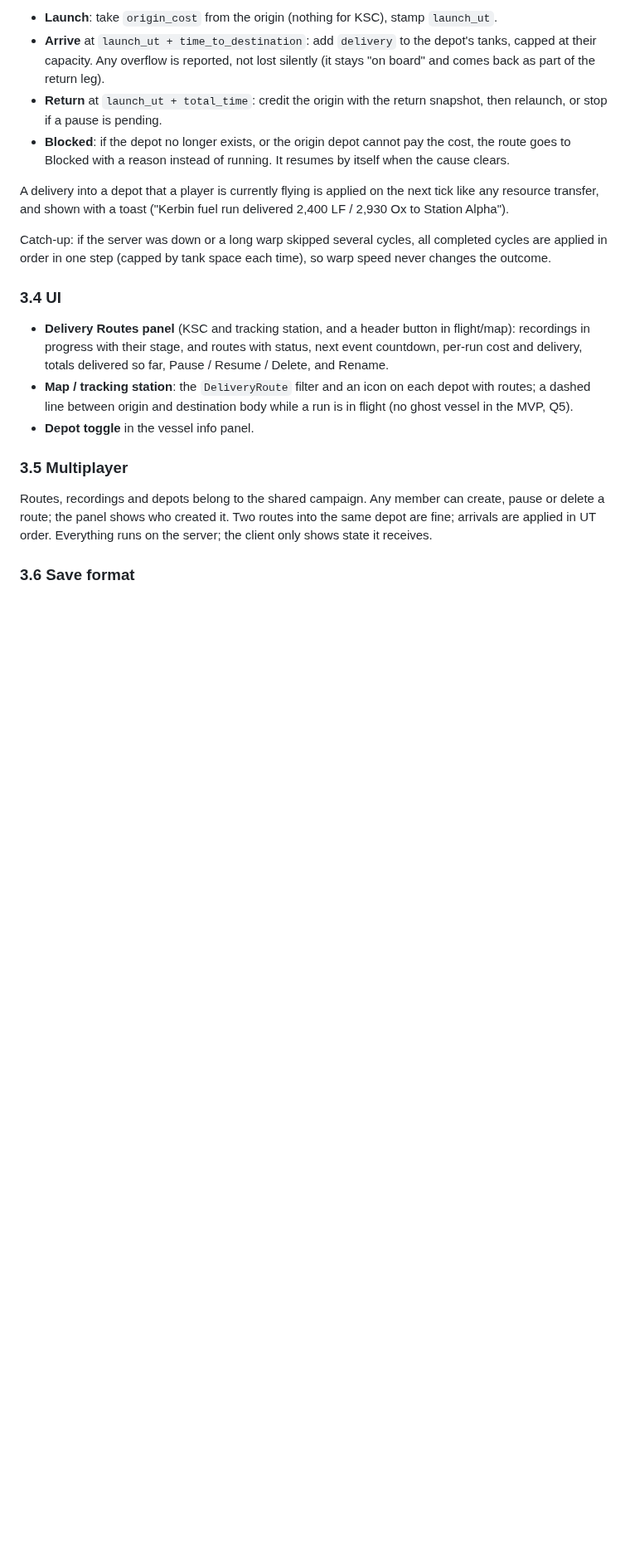
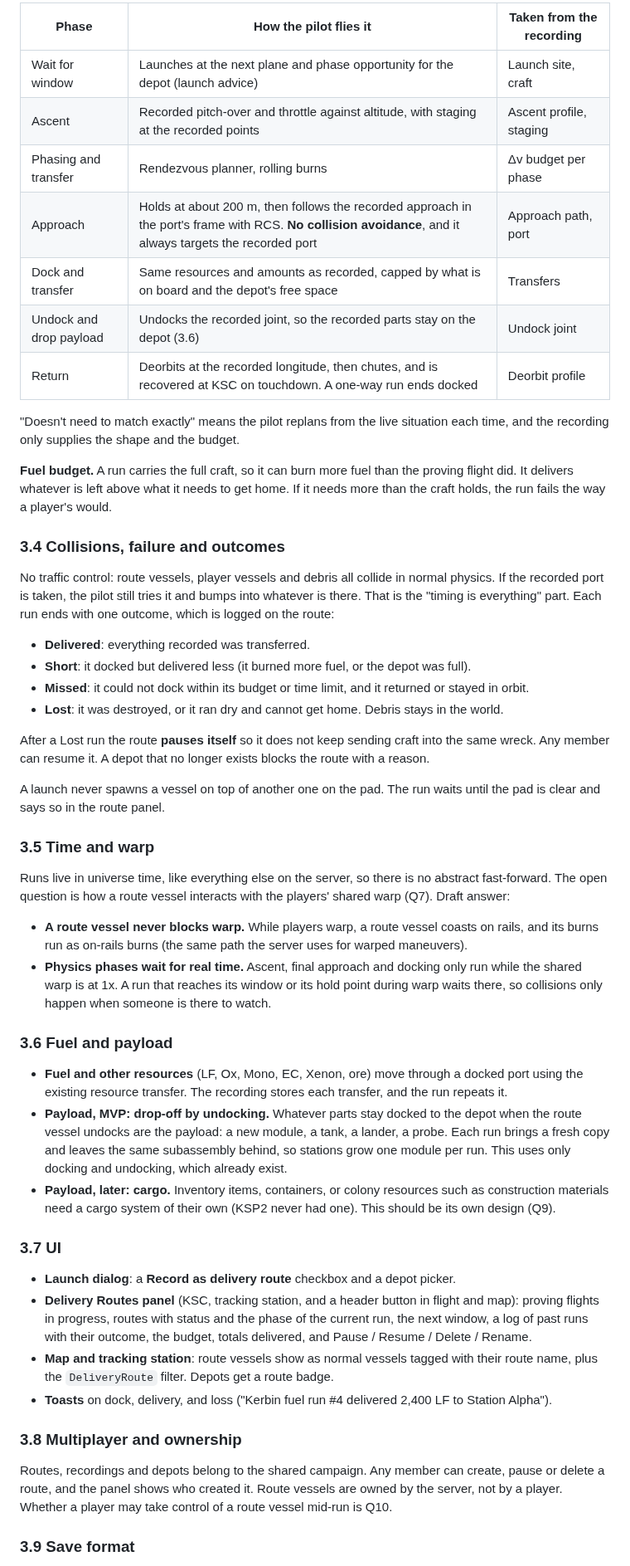
Before and after one commit to unknown201/OpenSpaceExplorer, a Markdown page: docs/delivery-routes-design.md, the part around one of its changes. Shown at 83% size. Drawn GitHub-style; blank space fills up the shorter version.

```diff
--- a/docs/delivery-routes-design.md
+++ b/docs/delivery-routes-design.md
@@ -80,33 +78,75 @@ correct through time warp and while nobody is online:
 
-- **Launch**: take `origin_cost` from the origin (nothing for KSC), stamp `launch_ut`.
-- **Arrive** at `launch_ut + time_to_destination`: add `delivery` to the depot's tanks, capped at
-  their capacity. Any overflow is reported, not lost silently (it stays "on board" and comes back as
-  part of the return leg).
-- **Return** at `launch_ut + total_time`: credit the origin with the return snapshot, then relaunch, or
-  stop if a pause is pending.
-- **Blocked**: if the depot no longer exists, or the origin depot cannot pay the cost, the route goes
-  to Blocked with a reason instead of running. It resumes by itself when the cause clears.
+| Phase | How the pilot flies it | Taken from the recording |
+|---|---|---|
+| Wait for window | Launches at the next plane and phase opportunity for the depot (launch advice) | Launch site, craft |
+| Ascent | Recorded pitch-over and throttle against altitude, with staging at the recorded points | Ascent profile, staging |
+| Phasing and transfer | Rendezvous planner, rolling burns | Δv budget per phase |
+| Approach | Holds at about 200 m, then follows the recorded approach in the port's frame with RCS. **No collision avoidance**, and it always targets the recorded port | Approach path, port |
+| Dock and transfer | Same resources and amounts as recorded, capped by what is on board and the depot's free space | Transfers |
+| Undock and drop payload | Undocks the recorded joint, so the recorded parts stay on the depot (3.6) | Undock joint |
+| Return | Deorbits at the recorded longitude, then chutes, and is recovered at KSC on touchdown. A one-way run ends docked | Deorbit profile |
 
-A delivery into a depot that a player is currently flying is applied on the next tick like any resource
-transfer, and shown with a toast ("Kerbin fuel run delivered 2,400 LF / 2,930 Ox to Station Alpha").
+"Doesn't need to match exactly" means the pilot replans from the live situation each time, and the
+recording only supplies the shape and the budget.
 
-Catch-up: if the server was down or a long warp skipped several cycles, all completed cycles are applied
-in order in one step (capped by tank space each time), so warp speed never changes the outcome.
+**Fuel budget.** A run carries the full craft, so it can burn more fuel than the proving flight did. It
+delivers whatever is left above what it needs to get home. If it needs more than the craft holds, the
+run fails the way a player's would.
 
-### 3.4 UI
+### 3.4 Collisions, failure and outcomes
 
-- **Delivery Routes panel** (KSC and tracking station, and a header button in flight/map): recordings
-  in progress with their stage, and routes with status, next event countdown, per-run cost and
-  delivery, totals delivered so far, Pause / Resume / Delete, and Rename.
-- **Map / tracking station**: the `DeliveryRoute` filter and an icon on each depot with routes; a dashed
-  line between origin and destination body while a run is in flight (no ghost vessel in the MVP, Q5).
-- **Depot toggle** in the vessel info panel.
+No traffic control: route vessels, player vessels and debris all collide in normal physics. If the
+recorded port is taken, the pilot still tries it and bumps into whatever is there. That is the "timing is
+everything" part. Each run ends with one outcome, which is logged on the route:
 
-### 3.5 Multiplayer
+- **Delivered**: everything recorded was transferred.
+- **Short**: it docked but delivered less (it burned more fuel, or the depot was full).
+- **Missed**: it could not dock within its budget or time limit, and it returned or stayed in orbit.
+- **Lost**: it was destroyed, or it ran dry and cannot get home. Debris stays in the world.
+
+After a Lost run the route **pauses itself** so it does not keep sending craft into the same wreck. Any
+member can resume it. A depot that no longer exists blocks the route with a reason.
+
+A launch never spawns a vessel on top of another one on the pad. The run waits until the pad is clear and
+says so in the route panel.
+
+### 3.5 Time and warp
+
+Runs live in universe time, like everything else on the server, so there is no abstract fast-forward. The
+open question is how a route vessel interacts with the players' shared warp (Q7). Draft answer:
+
+- **A route vessel never blocks warp.** While players warp, a route vessel coasts on rails, and its burns
+  run as on-rails burns (the same path the server uses for warped maneuvers).
+- **Physics phases wait for real time.** Ascent, final approach and docking only run while the shared
+  warp is at 1x. A run that reaches its window or its hold point during warp waits there, so collisions
+  only happen when someone is there to watch.
+
+### 3.6 Fuel and payload
+
+- **Fuel and other resources** (LF, Ox, Mono, EC, Xenon, ore) move through a docked port using the existing
+  resource transfer. The recording stores each transfer, and the run repeats it.
+- **Payload, MVP: drop-off by undocking.** Whatever parts stay docked to the depot when the route vessel
+  undocks are the payload: a new module, a tank, a lander, a probe. Each run brings a fresh copy and
+  leaves the same subassembly behind, so stations grow one module per run. This uses only docking and
+  undocking, which already exist.
+- **Payload, later: cargo.** Inventory items, containers, or colony resources such as construction
+  materials need a cargo system of their own (KSP2 never had one). This should be its own design (Q9).
+
+### 3.7 UI
+
+- **Launch dialog**: a **Record as delivery route** checkbox and a depot picker.
+- **Delivery Routes panel** (KSC, tracking station, and a header button in flight and map): proving
+  flights in progress, routes with status and the phase of the current run, the next window, a log of
+  past runs with their outcome, the budget, totals delivered, and Pause / Resume / Delete / Rename.
+- **Map and tracking station**: route vessels show as normal vessels tagged with their route name, plus
+  the `DeliveryRoute` filter. Depots get a route badge.
+- **Toasts** on dock, delivery, and loss ("Kerbin fuel run #4 delivered 2,400 LF to Station Alpha").
+
+### 3.8 Multiplayer and ownership
 
 Routes, recordings and depots belong to the shared campaign. Any member can create, pause or delete a
-route; the panel shows who created it. Two routes into the same depot are fine; arrivals are applied in
-UT order. Everything runs on the server; the client only shows state it receives.
+route, and the panel shows who created it. Route vessels are owned by the server, not by a player. Whether a
+player may take control of a route vessel mid-run is Q10.
 
-### 3.6 Save format
+### 3.9 Save format
 
```
Also changed, not shown: other parts of docs/delivery-routes-design.md (+94 -87 lines).
